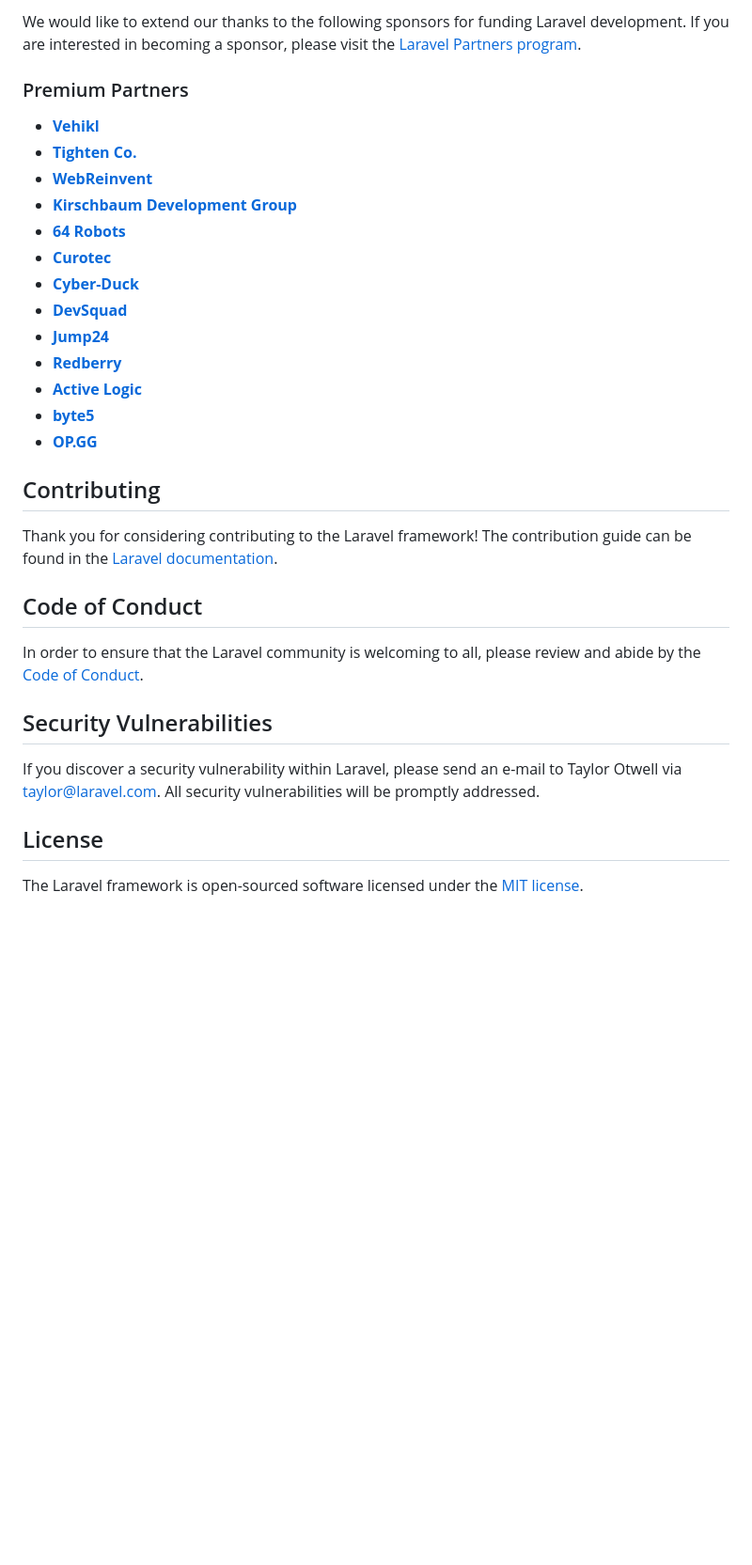
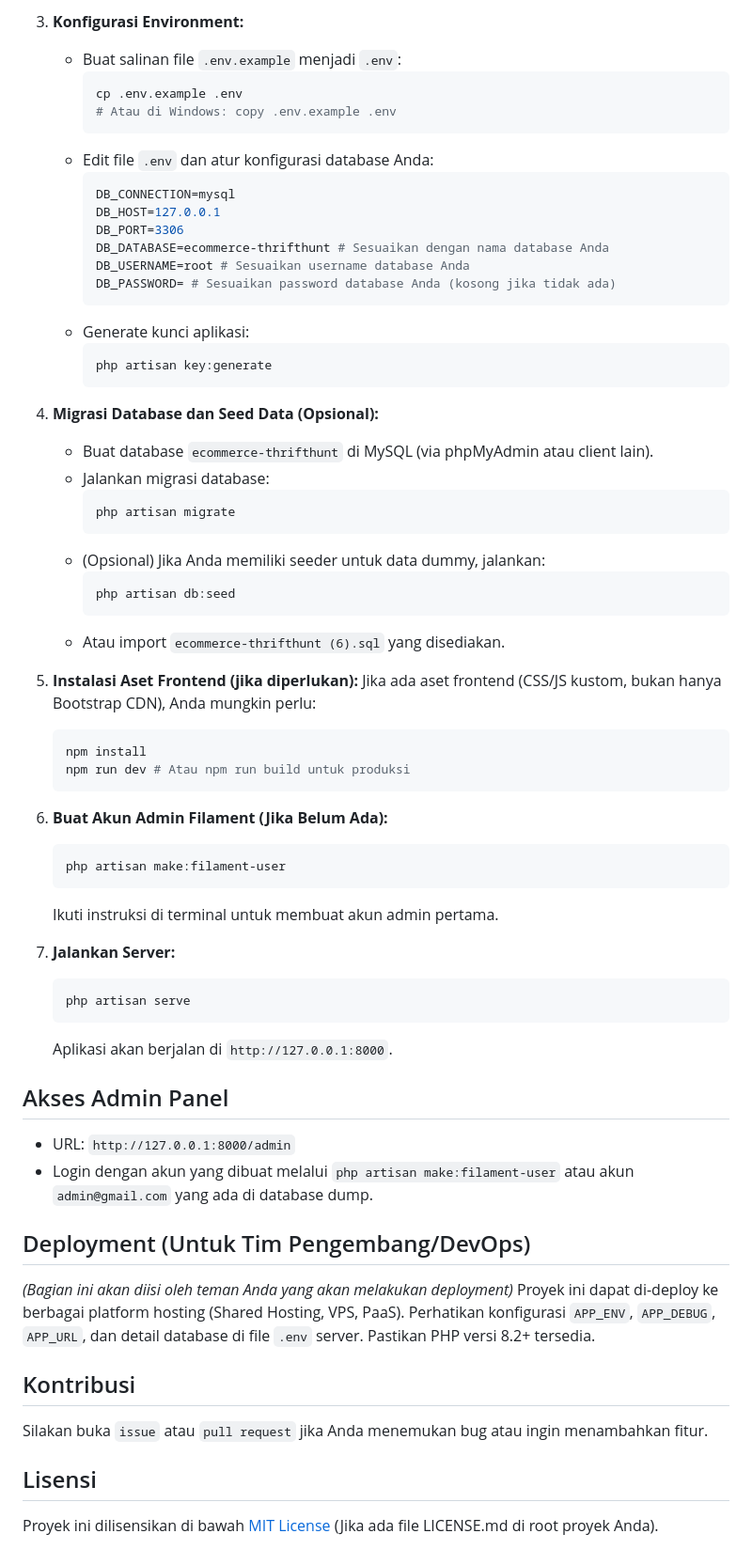
Before and after one commit to abidazis/e-commerce-thrifthunt, a Markdown page: README.md, the part around one of its changes. Shown at 94% size. Rendered like a GitHub page; blank space fills up the shorter version.

````diff
--- a/README.md
+++ b/README.md
@@ -33,34 +58,65 @@ If you don't feel like reading, [Laracasts](https://laracasts.com) can help. Lar
 
-We would like to extend our thanks to the following sponsors for funding Laravel development. If you are interested in becoming a sponsor, please visit the [Laravel Partners program](https://partners.laravel.com).
+3.  **Konfigurasi Environment:**
+    - Buat salinan file `.env.example` menjadi `.env`:
+        ```bash
+        cp .env.example .env
+        # Atau di Windows: copy .env.example .env
+        ```
+    - Edit file `.env` dan atur konfigurasi database Anda:
+        ```env
+        DB_CONNECTION=mysql
+        DB_HOST=127.0.0.1
+        DB_PORT=3306
+        DB_DATABASE=ecommerce-thrifthunt # Sesuaikan dengan nama database Anda
+        DB_USERNAME=root # Sesuaikan username database Anda
+        DB_PASSWORD= # Sesuaikan password database Anda (kosong jika tidak ada)
+        ```
+    - Generate kunci aplikasi:
+        ```bash
+        php artisan key:generate
+        ```
 
-### Premium Partners
+4.  **Migrasi Database dan Seed Data (Opsional):**
+    - Buat database `ecommerce-thrifthunt` di MySQL (via phpMyAdmin atau client lain).
+    - Jalankan migrasi database:
+        ```bash
+        php artisan migrate
+        ```
+    - (Opsional) Jika Anda memiliki seeder untuk data dummy, jalankan:
+        ```bash
+        php artisan db:seed
+        ```
+    - Atau import `ecommerce-thrifthunt (6).sql` yang disediakan.
 
-- **[Vehikl](https://vehikl.com/)**
-- **[Tighten Co.](https://tighten.co)**
-- **[WebReinvent](https://webreinvent.com/)**
-- **[Kirschbaum Development Group](https://kirschbaumdevelopment.com)**
-- **[64 Robots](https://64robots.com)**
-- **[Curotec](https://www.curotec.com/services/technologies/laravel/)**
-- **[Cyber-Duck](https://cyber-duck.co.uk)**
-- **[DevSquad](https://devsquad.com/hire-laravel-developers)**
-- **[Jump24](https://jump24.co.uk)**
-- **[Redberry](https://redberry.international/laravel/)**
-- **[Active Logic](https://activelogic.com)**
-- **[byte5](https://byte5.de)**
-- **[OP.GG](https://op.gg)**
+5.  **Instalasi Aset Frontend (jika diperlukan):**
+    Jika ada aset frontend (CSS/JS kustom, bukan hanya Bootstrap CDN), Anda mungkin perlu:
+    ```bash
+    npm install
+    npm run dev # Atau npm run build untuk produksi
+    ```
 
-## Contributing
+6.  **Buat Akun Admin Filament (Jika Belum Ada):**
+    ```bash
+    php artisan make:filament-user
+    ```
+    Ikuti instruksi di terminal untuk membuat akun admin pertama.
 
-Thank you for considering contributing to the Laravel framework! The contribution guide can be found in the [Laravel documentation](https://laravel.com/docs/contributions).
+7.  **Jalankan Server:**
+    ```bash
+    php artisan serve
+    ```
+    Aplikasi akan berjalan di `http://127.0.0.1:8000`.
 
-## Code of Conduct
+## Akses Admin Panel
+- URL: `http://127.0.0.1:8000/admin`
+- Login dengan akun yang dibuat melalui `php artisan make:filament-user` atau akun `admin@gmail.com` yang ada di database dump.
 
-In order to ensure that the Laravel community is welcoming to all, please review and abide by the [Code of Conduct](https://laravel.com/docs/contributions#code-of-conduct).
+## Deployment (Untuk Tim Pengembang/DevOps)
+*(Bagian ini akan diisi oleh teman Anda yang akan melakukan deployment)*
+Proyek ini dapat di-deploy ke berbagai platform hosting (Shared Hosting, VPS, PaaS). Perhatikan konfigurasi `APP_ENV`, `APP_DEBUG`, `APP_URL`, dan detail database di file `.env` server. Pastikan PHP versi 8.2+ tersedia.
 
-## Security Vulnerabilities
+## Kontribusi
+Silakan buka `issue` atau `pull request` jika Anda menemukan bug atau ingin menambahkan fitur.
 
-If you discover a security vulnerability within Laravel, please send an e-mail to Taylor Otwell via [taylor@laravel.com](mailto:taylor@laravel.com). All security vulnerabilities will be promptly addressed.
-
-## License
-
-The Laravel framework is open-sourced software licensed under the [MIT license](https://opensource.org/licenses/MIT).
+## Lisensi
+Proyek ini dilisensikan di bawah [MIT License](LICENSE.md) (Jika ada file LICENSE.md di root proyek Anda).
````
Also changed, not shown: other parts of README.md (+47 -22 lines).
